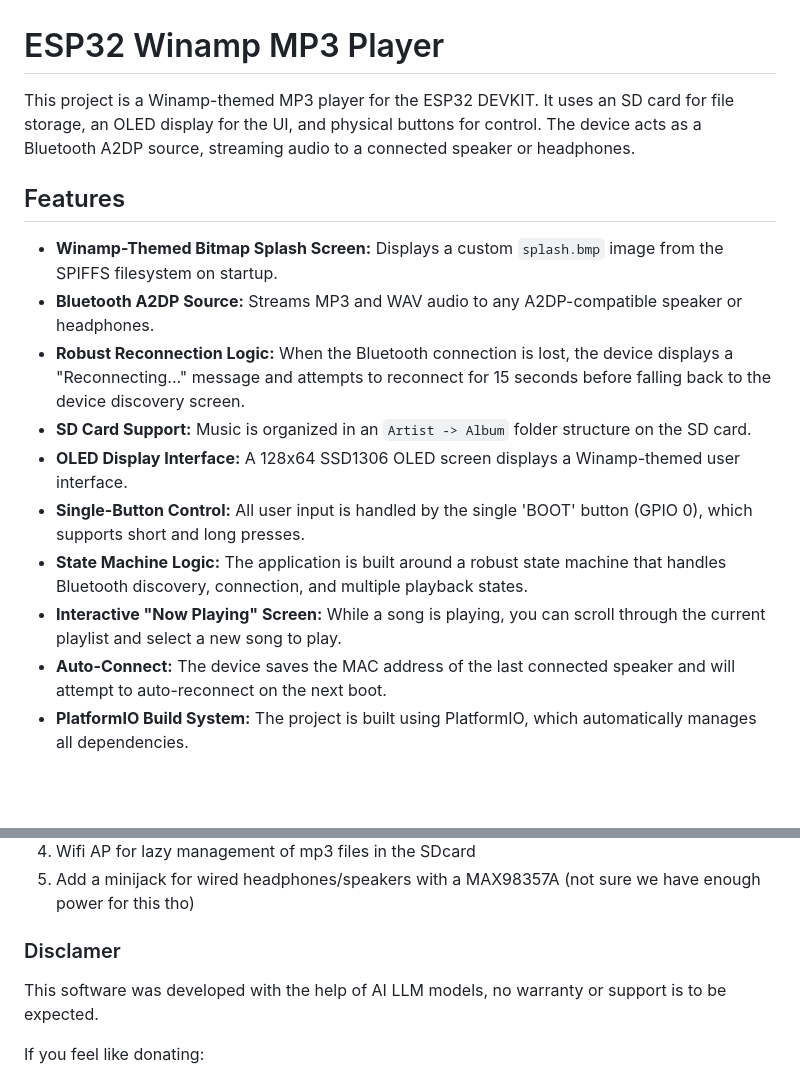
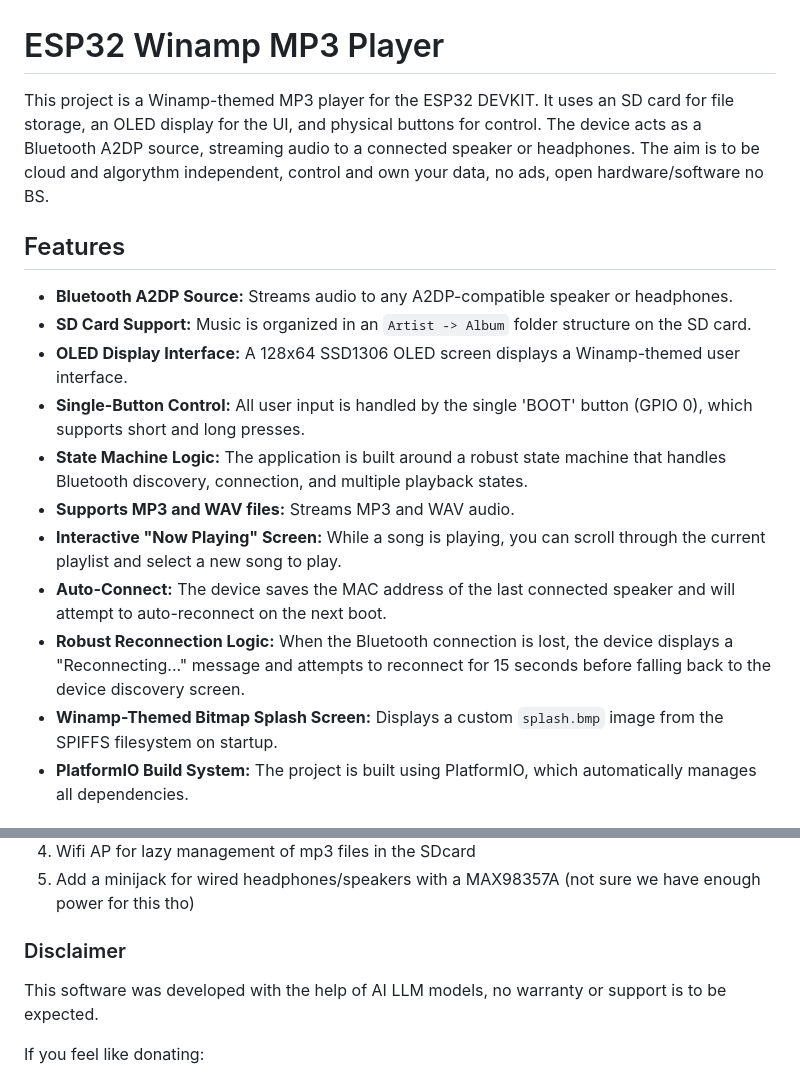
Before and after one commit to kic0/espwinamp, a Markdown page: README.md, 2 parts joined by grey strips. GitHub-like rendering; blank space fills up the shorter version.

Commit message:
update README with lastest features
update README with lastest features

```diff
--- a/README.md
+++ b/README.md
@@ -1,18 +1,19 @@
 # ESP32 Winamp MP3 Player
 
-This project is a Winamp-themed MP3 player for the ESP32 DEVKIT. It uses an SD card for file storage, an OLED display for the UI, and physical buttons for control. The device acts as a Bluetooth A2DP source, streaming audio to a connected speaker or headphones.
+This project is a Winamp-themed MP3 player for the ESP32 DEVKIT. It uses an SD card for file storage, an OLED display for the UI, and physical buttons for control. The device acts as a Bluetooth A2DP source, streaming audio to a connected speaker or headphones. The aim is to be cloud and algorythm independent, control and own your data, no ads, open hardware/software no BS.
 
 ## Features
 
-- **Winamp-Themed Bitmap Splash Screen:** Displays a custom `splash.bmp` image from the SPIFFS filesystem on startup.
-- **Bluetooth A2DP Source:** Streams MP3 and WAV audio to any A2DP-compatible speaker or headphones.
-- **Robust Reconnection Logic:** When the Bluetooth connection is lost, the device displays a "Reconnecting..." message and attempts to reconnect for 15 seconds before falling back to the device discovery screen.
+- **Bluetooth A2DP Source:** Streams audio to any A2DP-compatible speaker or headphones.
 - **SD Card Support:** Music is organized in an `Artist -> Album` folder structure on the SD card.
 - **OLED Display Interface:** A 128x64 SSD1306 OLED screen displays a Winamp-themed user interface.
 - **Single-Button Control:** All user input is handled by the single 'BOOT' button (GPIO 0), which supports short and long presses.
 - **State Machine Logic:** The application is built around a robust state machine that handles Bluetooth discovery, connection, and multiple playback states.
+- **Supports MP3 and WAV files:** Streams MP3 and WAV audio.
 - **Interactive "Now Playing" Screen:** While a song is playing, you can scroll through the current playlist and select a new song to play.
 - **Auto-Connect:** The device saves the MAC address of the last connected speaker and will attempt to auto-reconnect on the next boot.
+- **Robust Reconnection Logic:** When the Bluetooth connection is lost, the device displays a "Reconnecting..." message and attempts to reconnect for 15 seconds before falling back to the device discovery screen.
+- **Winamp-Themed Bitmap Splash Screen:** Displays a custom `splash.bmp` image from the SPIFFS filesystem on startup.
 - **PlatformIO Build System:** The project is built using PlatformIO, which automatically manages all dependencies.
 
 ## Hardware Requirements
@@ -116,7 +117,7 @@ You will be prompted to power-cycle the device during the erase process. Follow
 
 
 
-### Disclamer
+### Disclaimer
 
 This software was developed with the help of AI LLM models, no warranty or support is to be expected.
 
```
